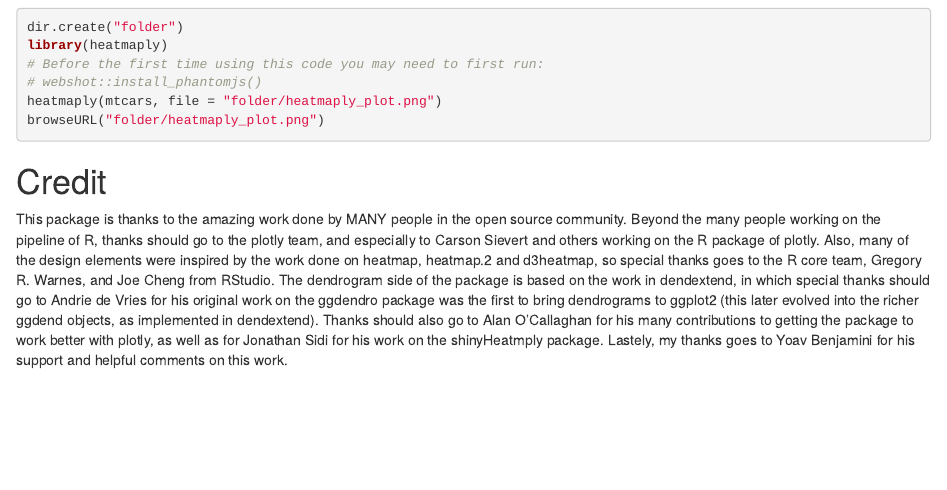
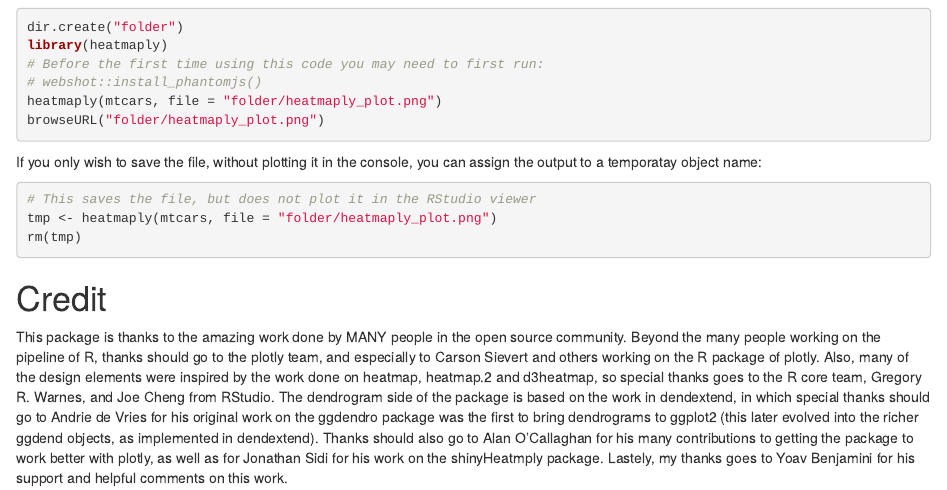
Before and after one commit to talgalili/heatmaply, an R Markdown document (vignettes/heatmaply.Rmd): the page in a window 1100 px wide, from 8170 px down. Rendered offline with R 4.5, knitr and Pandoc, with nearby package versions; some code elsewhere in the file could not run offline; common packages that the code uses without loading them are loaded.

Commit message:
how not to plot to the viewer, while still saving to file

````diff
--- a/vignettes/heatmaply.Rmd
+++ b/vignettes/heatmaply.Rmd
@@ -436,6 +436,14 @@ heatmaply(mtcars, file = "folder/heatmaply_plot.png")
 browseURL("folder/heatmaply_plot.png")
 ```
 
+If you only wish to save the file, without plotting it in the console, you can assign the output to a temporatay object name:
+
+```{r, eval = FALSE}
+# This saves the file, but does not plot it in the RStudio viewer
+tmp <- heatmaply(mtcars, file = "folder/heatmaply_plot.png")
+rm(tmp)
+```
+
 
 
 
````
